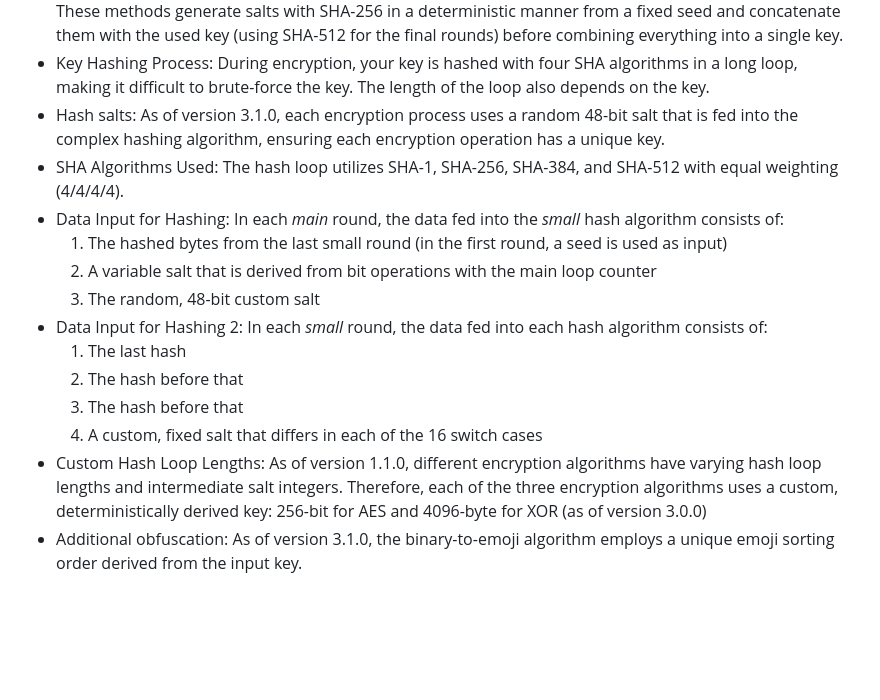
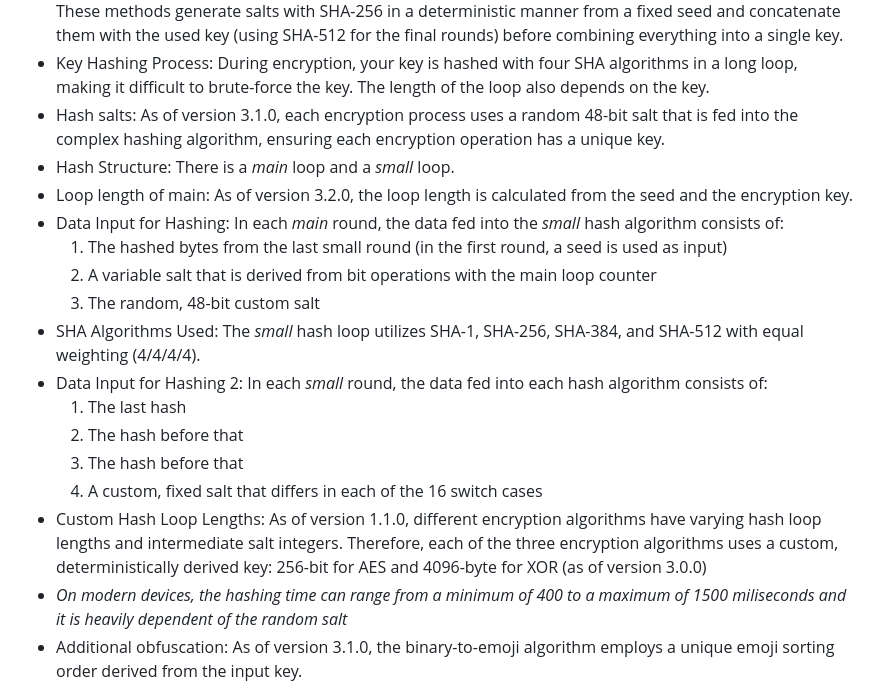
Before and after one commit to mqxym/EmojiCrypt, a Markdown page: README.md, the part around the change. Rendered like a GitHub page; blank space fills up the shorter version.

Commit message:
improved clarity of readme

```diff
--- a/README.md
+++ b/README.md
@@ -37,17 +37,20 @@ The idea is to implement a protocol where only you and the receiver knows what t
 - Final XOR Encryption: The final XOR encryption employs a 4096-byte key derived through hash methods. These methods generate salts with SHA-256 in a deterministic manner from a fixed seed and concatenate them with the used key (using SHA-512 for the final rounds) before combining everything into a single key.
 - Key Hashing Process: During encryption, your key is hashed with four SHA algorithms in a long loop, making it difficult to brute-force the key. The length of the loop also depends on the key.
 - Hash salts: As of version 3.1.0, each encryption process uses a random 48-bit salt that is fed into the complex hashing algorithm, ensuring each encryption operation has a unique key.
-- SHA Algorithms Used: The hash loop utilizes SHA-1, SHA-256, SHA-384, and SHA-512 with equal weighting (4/4/4/4).
+- Hash Structure: There is a *main* loop and a *small* loop.
+- Loop length of main: As of version 3.2.0, the loop length is calculated from the seed and the encryption key.
 - Data Input for Hashing: In each *main* round, the data fed into the *small* hash algorithm consists of:
     1. The hashed bytes from the last small round (in the first round, a seed is used as input)
     2. A variable salt that is derived from bit operations with the main loop counter
     3. The random, 48-bit custom salt
+- SHA Algorithms Used: The *small* hash loop utilizes SHA-1, SHA-256, SHA-384, and SHA-512 with equal weighting (4/4/4/4).
 - Data Input for Hashing 2: In each *small* round, the data fed into each hash algorithm consists of:
     1. The last hash
     2. The hash before that
     3. The hash before that
     4. A custom, fixed salt that differs in each of the 16 switch cases
 - Custom Hash Loop Lengths: As of version 1.1.0, different encryption algorithms have varying hash loop lengths and intermediate salt integers. Therefore, each of the three encryption algorithms uses a custom, deterministically derived key: 256-bit for AES and 4096-byte for XOR (as of version 3.0.0)
+- *On modern devices, the hashing time can range from a minimum of 400 to a maximum of 1500 miliseconds and it is heavily dependent of the random salt*
 - Additional obfuscation: As of version 3.1.0, the binary-to-emoji algorithm employs a unique emoji sorting order derived from the input key.
 
 ## Includes ⤴️
```
